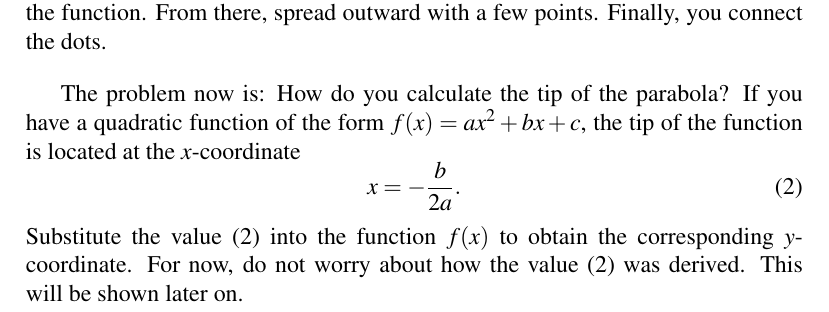
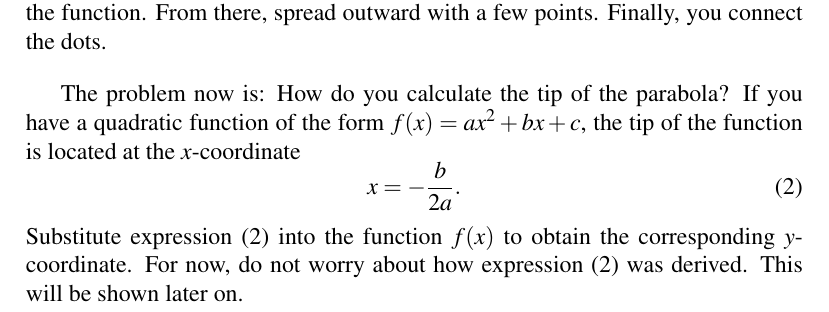
Before and after one commit to mvngu/hsnote, a LaTeX document (07_quadratic.tex): part of page 2 of 2, cut so that both start at the same text. Compiled offline with pdfLaTeX.

Commit message:
Use the \Expression macro.

```diff
--- a/07_quadratic.tex
+++ b/07_quadratic.tex
@@ -129,9 +129,9 @@ x
 -\frac{b}{2a}.
 \end{equation}
 %%
-Substitute the value~\eqref{eqn:parabola_tip_x_coordinate} into the
+Substitute \Expression{eqn:parabola_tip_x_coordinate} into the
 function $f(x)$ to obtain the corresponding $y$-coordinate.  For now,
-do not worry about how the value~\eqref{eqn:parabola_tip_x_coordinate}
-was derived.  This will be shown later on.
+do not worry about how \Expression{eqn:parabola_tip_x_coordinate} was
+derived.  This will be shown later on.
 
 \end{document}
```
